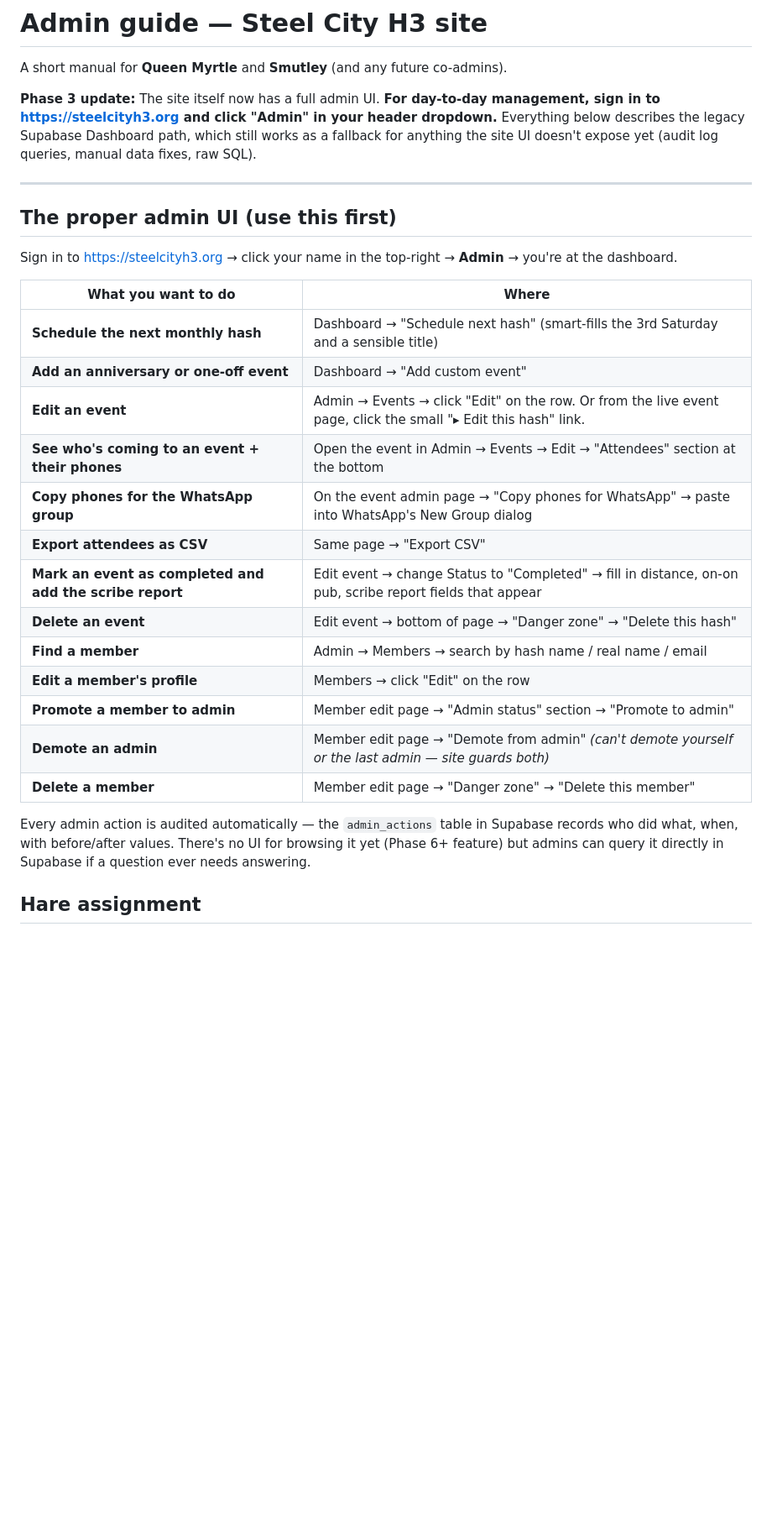
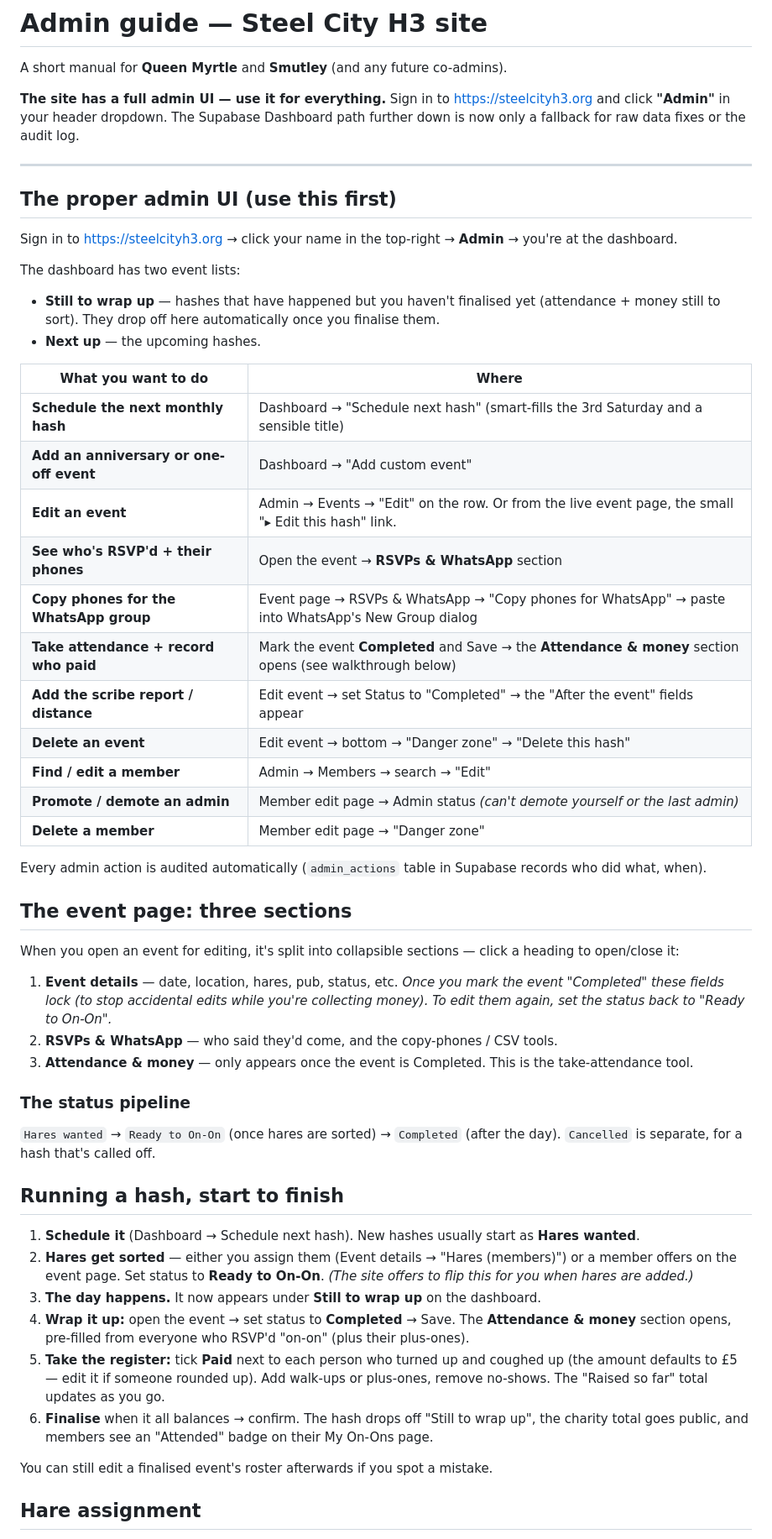
Before and after one commit to adamdaniels-sys/steelcityH3, a Markdown page: ADMIN_GUIDE.md, the part around one of its changes. Shown at 84% size. Rendered like a GitHub page; blank space fills up the shorter version.

Commit message:
Docs: update ADMIN_GUIDE for the new event/attendance workflow
- Document the status pipeline (Hares wanted -> Ready to On-On -> Completed),
  the three collapsible event sections, the dashboard "Still to wrap up" list,
  and a start-to-finish "Running a hash" walkthrough for Smutley.
- Refresh hare assignment (offer-to-hare now after On-On) + status labels.
- Mark the admin UI as live (was "when Phase 3 ships").

Co-Authored-By: Claude Opus 4.7 <noreply@anthropic.com>

```diff
--- a/ADMIN_GUIDE.md
+++ b/ADMIN_GUIDE.md
@@ -2,7 +2,7 @@
 
 A short manual for **Queen Myrtle** and **Smutley** (and any future co-admins).
 
-**Phase 3 update:** The site itself now has a full admin UI. **For day-to-day management, sign in to https://steelcityh3.org and click "Admin" in your header dropdown.** Everything below describes the legacy Supabase Dashboard path, which still works as a fallback for anything the site UI doesn't expose yet (audit log queries, manual data fixes, raw SQL).
+**The site has a full admin UI — use it for everything.** Sign in to https://steelcityh3.org and click **"Admin"** in your header dropdown. The Supabase Dashboard path further down is now only a fallback for raw data fixes or the audit log.
 
 ---
 
@@ -10,23 +10,48 @@ A short manual for **Queen Myrtle** and **Smutley** (and any future co-admins).
 
 Sign in to https://steelcityh3.org → click your name in the top-right → **Admin** → you're at the dashboard.
 
+The dashboard has two event lists:
+- **Still to wrap up** — hashes that have happened but you haven't finalised yet (attendance + money still to sort). They drop off here automatically once you finalise them.
+- **Next up** — the upcoming hashes.
+
 | What you want to do | Where |
 |---|---|
 | **Schedule the next monthly hash** | Dashboard → "Schedule next hash" (smart-fills the 3rd Saturday and a sensible title) |
 | **Add an anniversary or one-off event** | Dashboard → "Add custom event" |
-| **Edit an event** | Admin → Events → click "Edit" on the row. Or from the live event page, click the small "▸ Edit this hash" link. |
-| **See who's coming to an event + their phones** | Open the event in Admin → Events → Edit → "Attendees" section at the bottom |
-| **Copy phones for the WhatsApp group** | On the event admin page → "Copy phones for WhatsApp" → paste into WhatsApp's New Group dialog |
-| **Export attendees as CSV** | Same page → "Export CSV" |
-| **Mark an event as completed and add the scribe report** | Edit event → change Status to "Completed" → fill in distance, on-on pub, scribe report fields that appear |
-| **Delete an event** | Edit event → bottom of page → "Danger zone" → "Delete this hash" |
-| **Find a member** | Admin → Members → search by hash name / real name / email |
-| **Edit a member's profile** | Members → click "Edit" on the row |
-| **Promote a member to admin** | Member edit page → "Admin status" section → "Promote to admin" |
-| **Demote an admin** | Member edit page → "Demote from admin" *(can't demote yourself or the last admin — site guards both)* |
-| **Delete a member** | Member edit page → "Danger zone" → "Delete this member" |
+| **Edit an event** | Admin → Events → "Edit" on the row. Or from the live event page, the small "▸ Edit this hash" link. |
+| **See who's RSVP'd + their phones** | Open the event → **RSVPs & WhatsApp** section |
+| **Copy phones for the WhatsApp group** | Event page → RSVPs & WhatsApp → "Copy phones for WhatsApp" → paste into WhatsApp's New Group dialog |
+| **Take attendance + record who paid** | Mark the event **Completed** and Save → the **Attendance & money** section opens (see walkthrough below) |
+| **Add the scribe report / distance** | Edit event → set Status to "Completed" → the "After the event" fields appear |
+| **Delete an event** | Edit event → bottom → "Danger zone" → "Delete this hash" |
+| **Find / edit a member** | Admin → Members → search → "Edit" |
+| **Promote / demote an admin** | Member edit page → Admin status *(can't demote yourself or the last admin)* |
+| **Delete a member** | Member edit page → "Danger zone" |
 
-Every admin action is audited automatically — the `admin_actions` table in Supabase records who did what, when, with before/after values. There's no UI for browsing it yet (Phase 6+ feature) but admins can query it directly in Supabase if a question ever needs answering.
+Every admin action is audited automatically (`admin_actions` table in Supabase records who did what, when).
+
+## The event page: three sections
+
+When you open an event for editing, it's split into collapsible sections — click a heading to open/close it:
+
+1. **Event details** — date, location, hares, pub, status, etc. *Once you mark the event "Completed" these fields lock (to stop accidental edits while you're collecting money). To edit them again, set the status back to "Ready to On-On".*
+2. **RSVPs & WhatsApp** — who said they'd come, and the copy-phones / CSV tools.
+3. **Attendance & money** — only appears once the event is Completed. This is the take-attendance tool.
+
+### The status pipeline
+
+`Hares wanted` → `Ready to On-On` (once hares are sorted) → `Completed` (after the day). `Cancelled` is separate, for a hash that's called off.
+
+## Running a hash, start to finish
+
+1. **Schedule it** (Dashboard → Schedule next hash). New hashes usually start as **Hares wanted**.
+2. **Hares get sorted** — either you assign them (Event details → "Hares (members)") or a member offers on the event page. Set status to **Ready to On-On**. *(The site offers to flip this for you when hares are added.)*
+3. **The day happens.** It now appears under **Still to wrap up** on the dashboard.
+4. **Wrap it up:** open the event → set status to **Completed** → Save. The **Attendance & money** section opens, pre-filled from everyone who RSVP'd "on-on" (plus their plus-ones).
+5. **Take the register:** tick **Paid** next to each person who turned up and coughed up (the amount defaults to £5 — edit it if someone rounded up). Add walk-ups or plus-ones, remove no-shows. The "Raised so far" total updates as you go.
+6. **Finalise** when it all balances → confirm. The hash drops off "Still to wrap up", the charity total goes public, and members see an "Attended" badge on their My On-Ons page.
+
+You can still edit a finalised event's roster afterwards if you spot a mistake.
 
 ## Hare assignment
 
```
Also changed, not shown: other parts of ADMIN_GUIDE.md (+10 -11 lines).
